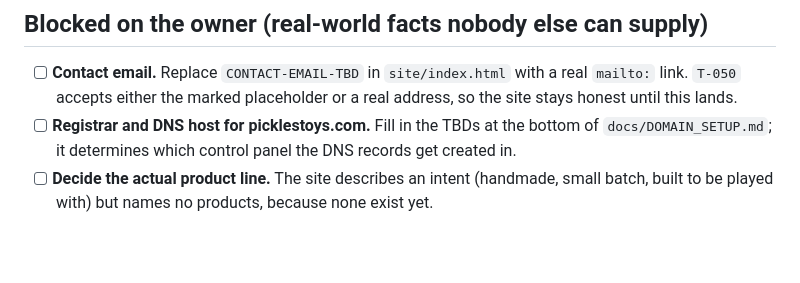
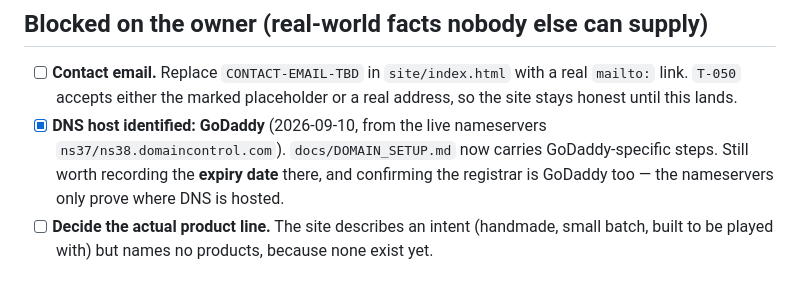
Before and after one commit to esanacore/PicklesToys, a Markdown page: TODO.md, the part around the change. GitHub-like rendering; blank space fills up the shorter version.

```diff
--- a/TODO.md
+++ b/TODO.md
@@ -7,9 +7,11 @@ Tracked work for PicklesToys. Items are grouped by what unblocks them.
 - [ ] **Contact email.** Replace `CONTACT-EMAIL-TBD` in `site/index.html` with
       a real `mailto:` link. `T-050` accepts either the marked placeholder or a
       real address, so the site stays honest until this lands.
-- [ ] **Registrar and DNS host for picklestoys.com.** Fill in the TBDs at the
-      bottom of `docs/DOMAIN_SETUP.md`; it determines which control panel the
-      DNS records get created in.
+- [x] **DNS host identified: GoDaddy** (2026-09-10, from the live
+      nameservers `ns37/ns38.domaincontrol.com`). `docs/DOMAIN_SETUP.md` now
+      carries GoDaddy-specific steps. Still worth recording the **expiry
+      date** there, and confirming the registrar is GoDaddy too — the
+      nameservers only prove where DNS is hosted.
 - [ ] **Decide the actual product line.** The site describes an intent
       (handmade, small batch, built to be played with) but names no products,
       because none exist yet.
```
Also changed, not shown: docs/DOMAIN_SETUP.md (+39 -7 lines).
